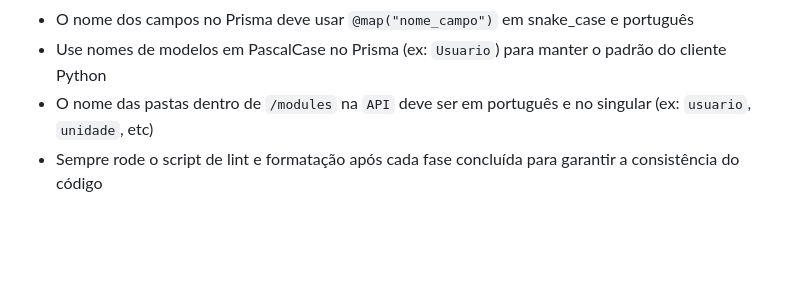
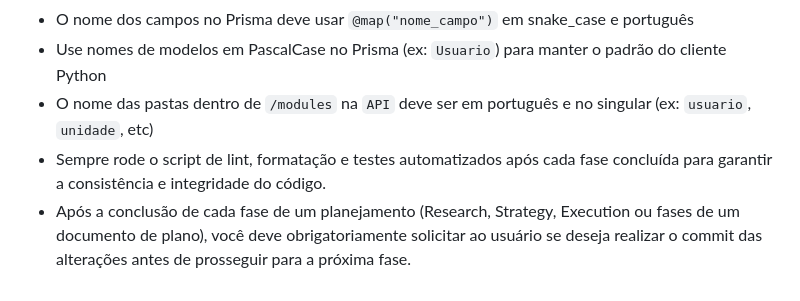
Before and after one commit to israelsouza/sgpc-projeto, a Markdown page: .agents/GEMINI.md, the part around the change. GitHub-like rendering; blank space fills up the shorter version.

Commit message:
docs(agents): atualiza regras de automação e plano de perfis

```diff
--- a/.agents/GEMINI.md
+++ b/.agents/GEMINI.md
@@ -66,4 +66,5 @@ ex: no diretorio `/api/app/modules/usuario` teremos o modulo de usuario, e dentr
 - O nome dos campos no Prisma deve usar `@map("nome_campo")` em snake_case e português
 - Use nomes de modelos em PascalCase no Prisma (ex: `Usuario`) para manter o padrão do cliente Python
 - O nome das pastas dentro de `/modules` na `API` deve ser em português e no singular (ex: `usuario`, `unidade`, etc)
-- Sempre rode o  script de lint e formatação após cada fase concluída para garantir a consistência do código
+- Sempre rode o script de lint, formatação e testes automatizados após cada fase concluída para garantir a consistência e integridade do código.
+- Após a conclusão de cada fase de um planejamento (Research, Strategy, Execution ou fases de um documento de plano), você deve obrigatoriamente solicitar ao usuário se deseja realizar o commit das alterações antes de prosseguir para a próxima fase.
```
Also changed, not shown: .agents/docs/PLANO_IMPLEMENTACAO_PERFIS_CHAVE.md (added, +63 -0 lines).
